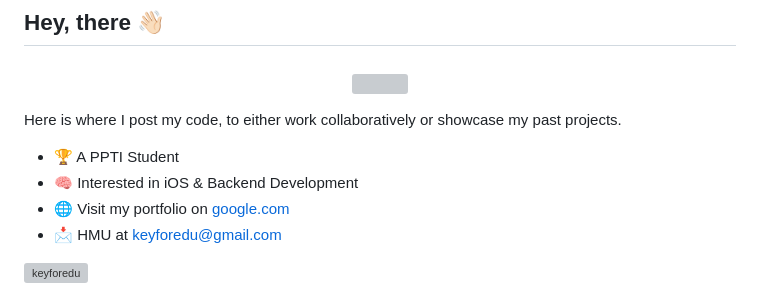
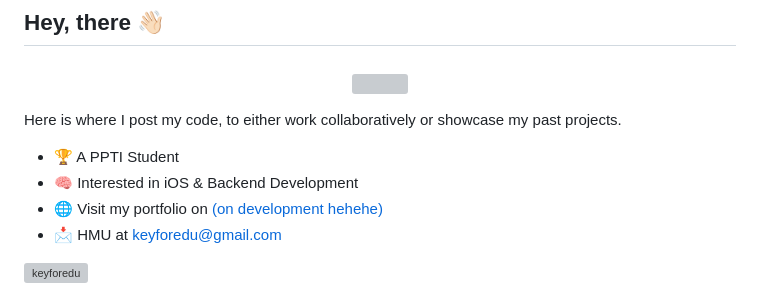
Before and after one commit to keyforedu/keyforedu, a Markdown page: README.md, the part around the change. Rendered like a GitHub page; grey boxes are pictures that could not be loaded.

```diff
--- a/README.md
+++ b/README.md
@@ -7,7 +7,7 @@
 Here is where I post my code, to either work collaboratively or showcase my past projects.
 - 🏆 A PPTI Student
 - 🧠 Interested in iOS & Backend Development
-- 🌐 Visit my portfolio on [google.com](https://google.com)
+- 🌐 Visit my portfolio on [(on development hehehe)](https://github.com/keyforedu)
 - 📩 HMU at [keyforedu@gmail.com](mailto:keyforedu@gmail.com)
 
 <p align="left"> <img src="https://komarev.com/ghpvc/?username=keyforedu&label=Profile%20views&color=0e75b6&style=flat" alt="keyforedu" /> </p>
```
